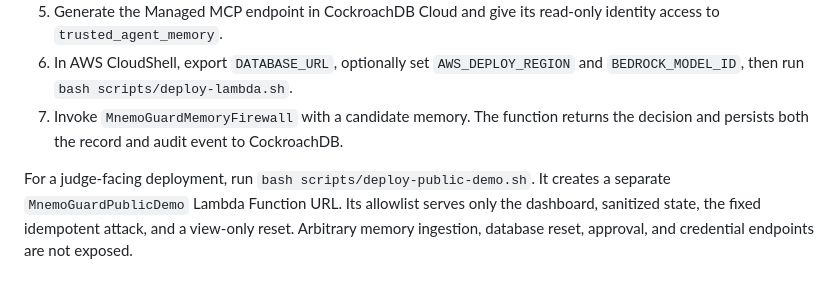
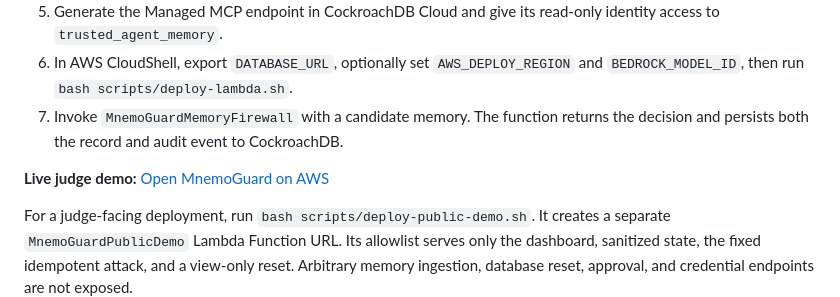
Before and after one commit to toMYASDESIGNER/MnemoGuard, a Markdown page: README.md, the part around the change. Rendered like a GitHub page; blank space fills up the shorter version.

Commit message:
Link live AWS judge demo

```diff
--- a/README.md
+++ b/README.md
@@ -81,6 +81,8 @@ web/      judge-facing live dashboard
 6. In AWS CloudShell, export `DATABASE_URL`, optionally set `AWS_DEPLOY_REGION` and `BEDROCK_MODEL_ID`, then run `bash scripts/deploy-lambda.sh`.
 7. Invoke `MnemoGuardMemoryFirewall` with a candidate memory. The function returns the decision and persists both the record and audit event to CockroachDB.
 
+**Live judge demo:** [Open MnemoGuard on AWS](https://4mxet4v2dagshpdybzssq2ldc40bttzf.lambda-url.eu-north-1.on.aws/)
+
 For a judge-facing deployment, run `bash scripts/deploy-public-demo.sh`. It creates a separate `MnemoGuardPublicDemo` Lambda Function URL. Its allowlist serves only the dashboard, sanitized state, the fixed idempotent attack, and a view-only reset. Arbitrary memory ingestion, database reset, approval, and credential endpoints are not exposed.
 
 The current AWS account exposes Amazon Nova Lite through Bedrock, but its non-adjustable daily token quota is `0`. The deployed Lambda therefore demonstrates the production-safe fallback path until AWS enables inference quota for the account; the code, IAM permission, model ID, and Bedrock invocation path are already configured.
```
